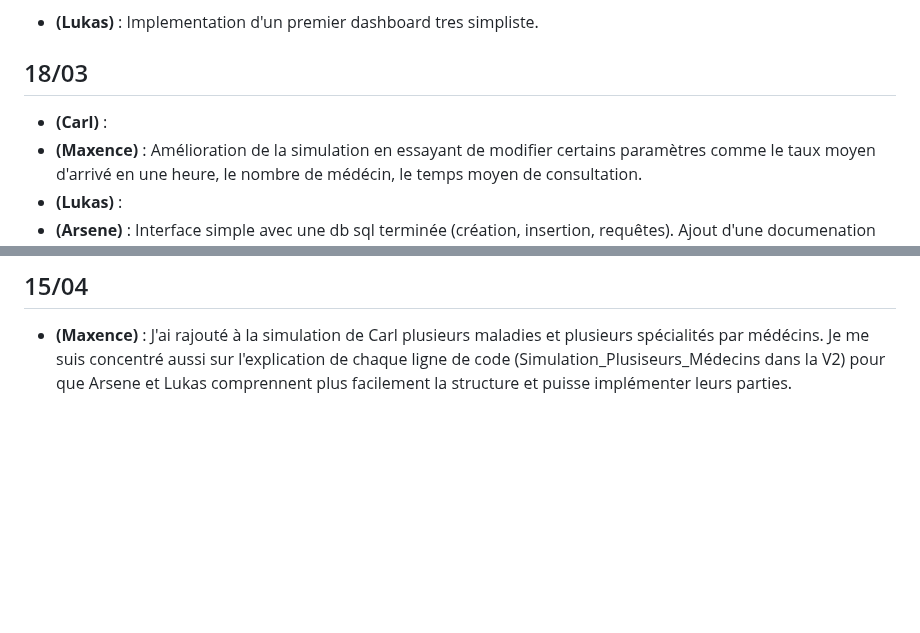
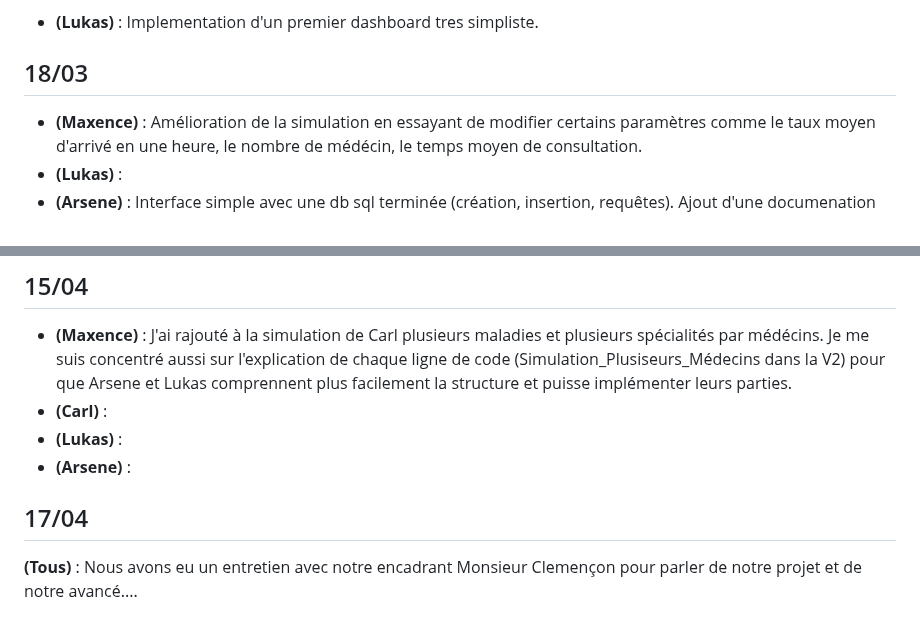
Before and after one commit to carlmonnaert/Medical-AI, a Markdown page: SUIVI.md, 2 parts joined by grey strips. GitHub-like rendering; blank space fills up the shorter version.

```diff
--- a/SUIVI.md
+++ b/SUIVI.md
@@ -54,7 +54,6 @@
 
 ## 18/03
 
-- **(Carl)** :
 - **(Maxence)** : Amélioration de la simulation en essayant de modifier certains paramètres comme le taux moyen d'arrivé en une heure, le nombre de médécin, le temps moyen de consultation.
 - **(Lukas)** :
 - **(Arsene)** : Interface simple avec une db sql terminée (création, insertion, requêtes). Ajout d'une documenation également. Discussion avec les autres membres du groupe pour connaitre leur(s) besoin(s)/avancement en terme de données.
@@ -74,3 +73,24 @@ Brainstorming  **(Tout le monde)** : On aimerait pouvoir créer une simulation q
 ## 15/04
 
 - **(Maxence)** : J'ai rajouté à la simulation de Carl plusieurs maladies et plusieurs spécialités par médécins. Je me suis concentré aussi sur l'explication de chaque ligne de code (Simulation_Plusiseurs_Médecins dans la V2) pour que Arsene et Lukas comprennent plus facilement la structure et puisse implémenter leurs parties.
+- **(Carl)** :
+- **(Lukas)** :
+- **(Arsene)** :
+
+
+
+
+
+
+
+
+
+
+
+
+
+
+
+## 17/04
+
+**(Tous)** : Nous avons eu un entretien avec notre encadrant Monsieur Clemençon pour parler de notre projet et de notre avancé....
```
